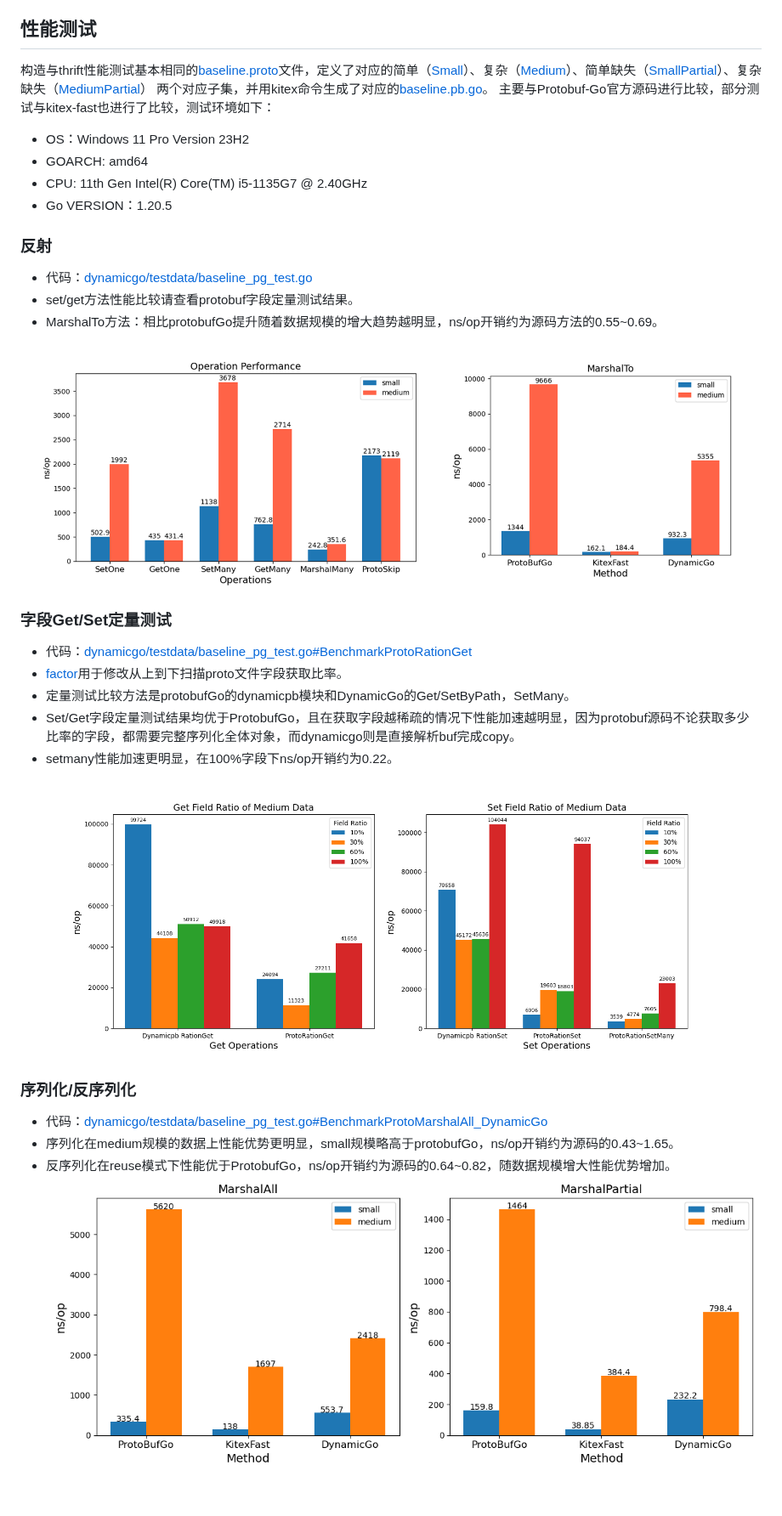
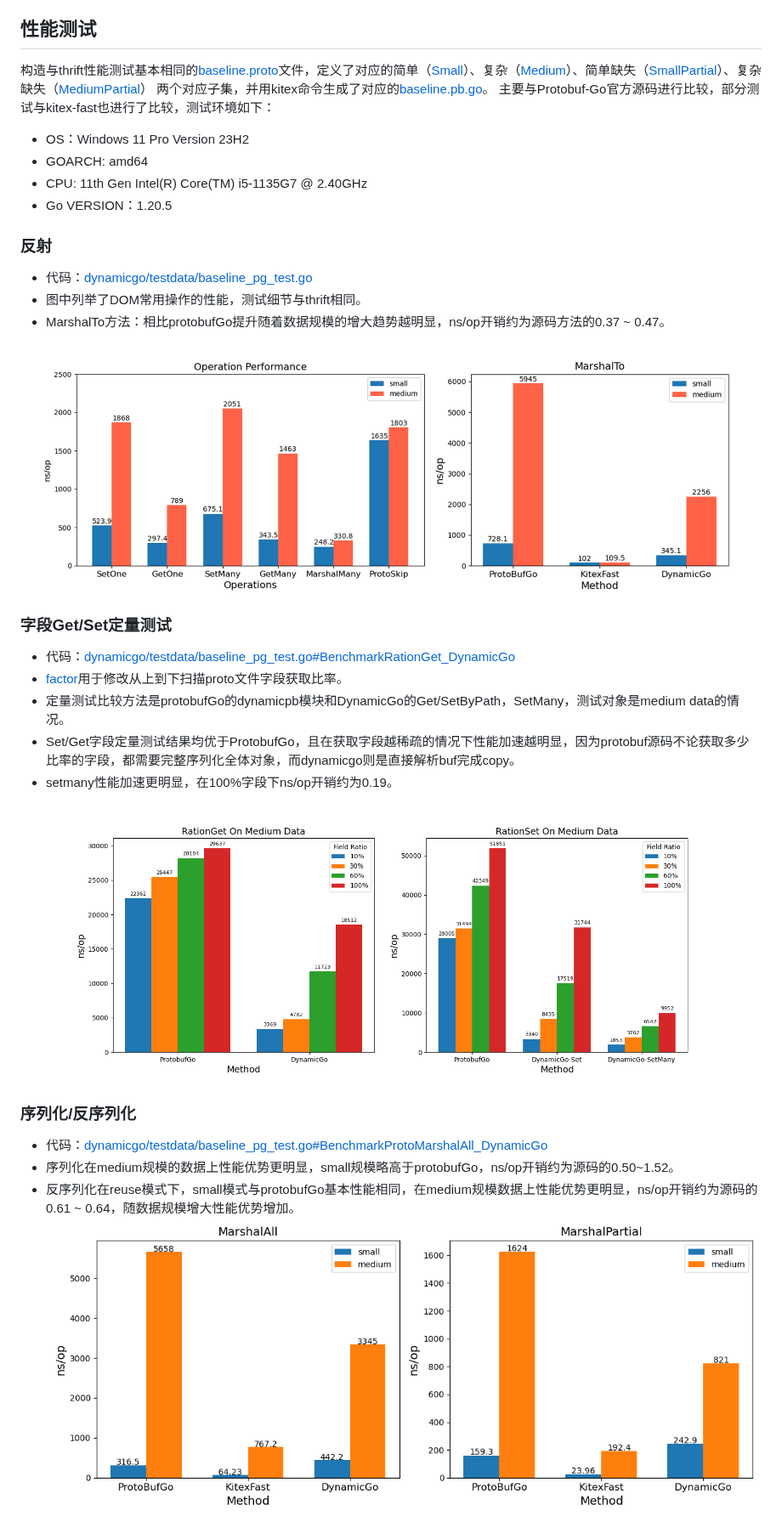
Before and after one commit to cloudwego/dynamicgo, a Markdown page: proto/INTRODUCTION.md, the part around one of its changes. Shown at 85% size. Rendered like a GitHub page; pictures changed too: image/intro-17.png, image/intro-18.png, image/intro-19.png; blank space fills up the shorter version.

Commit message:
docs(proto): update IINTRODUCTION

```diff
--- a/proto/INTRODUCTION.md
+++ b/proto/INTRODUCTION.md
@@ -268,24 +268,24 @@ JSON——>ProtoBuf 的转换过程如下：
 
 ### 反射
 - 代码：[dynamicgo/testdata/baseline_pg_test.go](../testdata/baseline_pg_test.go)
-- set/get方法性能比较请查看protobuf字段定量测试结果。
-- MarshalTo方法：相比protobufGo提升随着数据规模的增大趋势越明显，ns/op开销约为源码方法的0.55~0.69。
+- 图中列举了DOM常用操作的性能，测试细节与thrift相同。
+- MarshalTo方法：相比protobufGo提升随着数据规模的增大趋势越明显，ns/op开销约为源码方法的0.37 ~ 0.47。
 
 ![](../image/intro-17.png)
 
 ### 字段Get/Set定量测试
-- 代码：[dynamicgo/testdata/baseline_pg_test.go#BenchmarkProtoRationGet](../testdata/baseline_pg_test.go#L1529)
-- [factor](../testdata/baseline_pg_test.go#L1476)用于修改从上到下扫描proto文件字段获取比率。
-- 定量测试比较方法是protobufGo的dynamicpb模块和DynamicGo的Get/SetByPath，SetMany。
+- 代码：[dynamicgo/testdata/baseline_pg_test.go#BenchmarkRationGet_DynamicGo](../testdata/baseline_pg_test.go#L1516)
+- [factor](../testdata/baseline_pg_test.go#L1472)用于修改从上到下扫描proto文件字段获取比率。
+- 定量测试比较方法是protobufGo的dynamicpb模块和DynamicGo的Get/SetByPath，SetMany，测试对象是medium data的情况。
 - Set/Get字段定量测试结果均优于ProtobufGo，且在获取字段越稀疏的情况下性能加速越明显，因为protobuf源码不论获取多少比率的字段，都需要完整序列化全体对象，而dynamicgo则是直接解析buf完成copy。
-- setmany性能加速更明显，在100%字段下ns/op开销约为0.22。
+- setmany性能加速更明显，在100%字段下ns/op开销约为0.19。
 
 ![](../image/intro-18.png)
 
 ### 序列化/反序列化
-- 代码：[dynamicgo/testdata/baseline_pg_test.go#BenchmarkProtoMarshalAll_DynamicGo](../testdata/baseline_pg_test.go#L1128)
-- 序列化在medium规模的数据上性能优势更明显，small规模略高于protobufGo，ns/op开销约为源码的0.43~1.65。
-- 反序列化在reuse模式下性能优于ProtobufGo，ns/op开销约为源码的0.64~0.82，随数据规模增大性能优势增加。
+- 代码：[dynamicgo/testdata/baseline_pg_test.go#BenchmarkProtoMarshalAll_DynamicGo](../testdata/baseline_pg_test.go#L1121)
+- 序列化在medium规模的数据上性能优势更明显，small规模略高于protobufGo，ns/op开销约为源码的0.50~1.52。
+- 反序列化在reuse模式下，small模式与protobufGo基本性能相同，在medium规模数据上性能优势更明显，ns/op开销约为源码的0.61 ~ 0.64，随数据规模增大性能优势增加。
 ![](../image/intro-19.png)
 ![](../image/intro-20.png)
 
```
Also changed, not shown: other parts of proto/INTRODUCTION.md (+3 -3 lines), image/intro-21.png.
